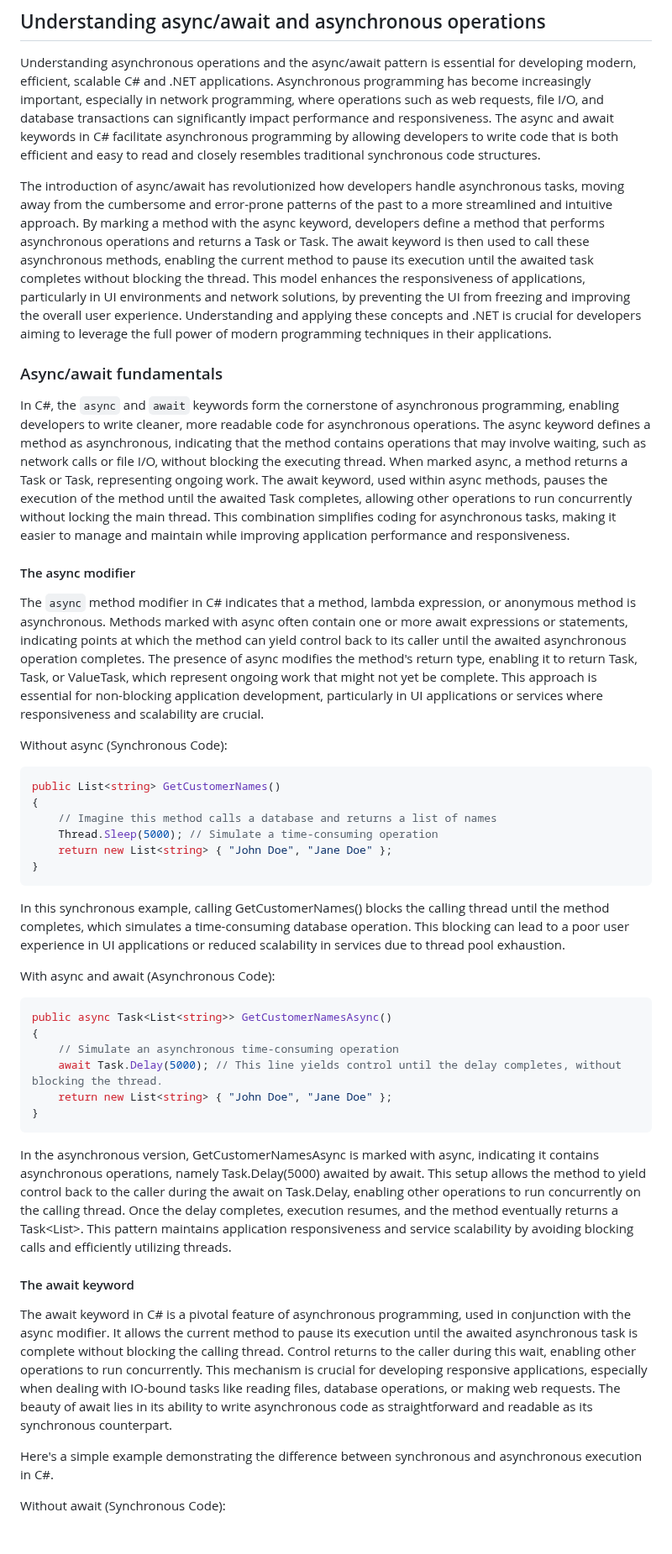
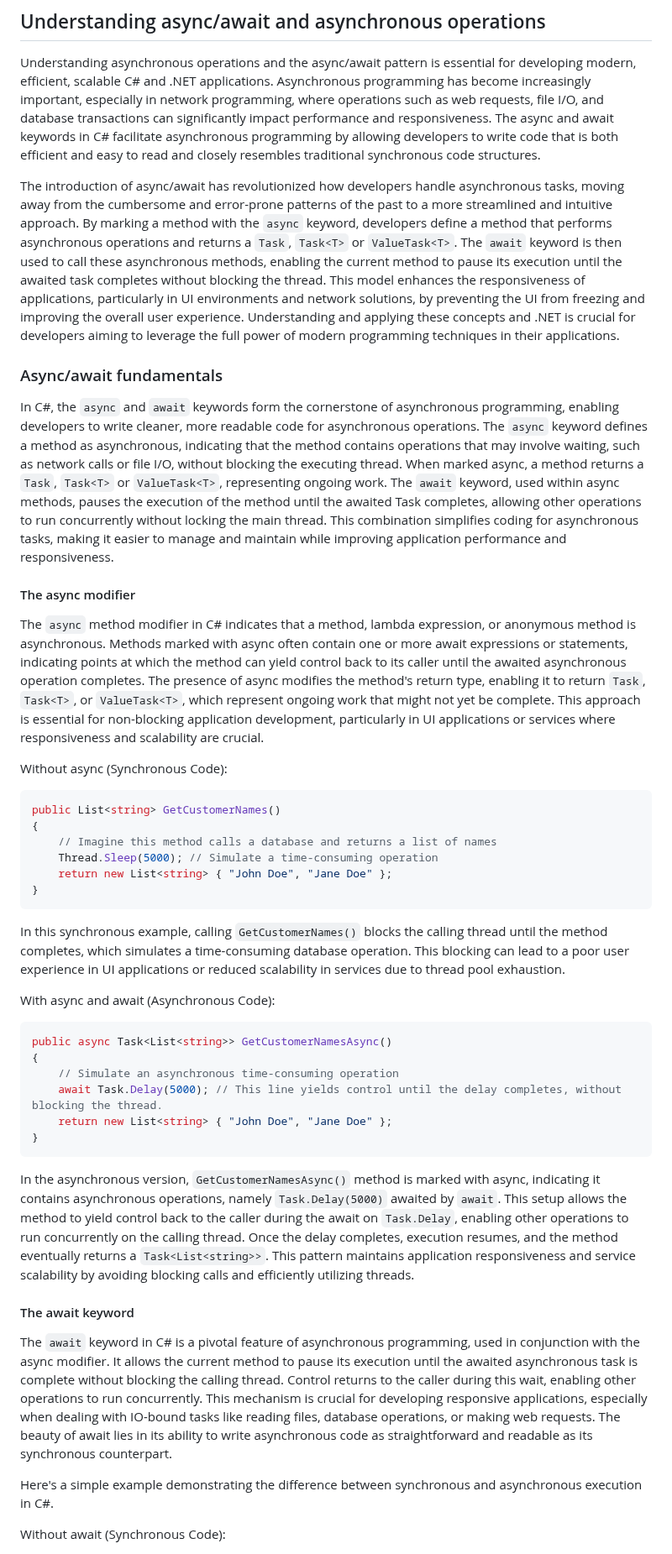
Before and after one commit to cwoodruff/book-network-programming-csharp, a Markdown page: Chapter04/chapter04.md, the part around one of its changes. Shown at 84% size. Rendered like a GitHub page.

````diff
--- a/Chapter04/chapter04.md
+++ b/Chapter04/chapter04.md
@@ -76,15 +75,15 @@ However, over-reliance on the synchronization context, especially in server-side
 
 Understanding asynchronous operations and the async/await pattern is essential for developing modern, efficient, scalable C# and .NET applications. Asynchronous programming has become increasingly important, especially in network programming, where operations such as web requests, file I/O, and database transactions can significantly impact performance and responsiveness. The async and await keywords in C# facilitate asynchronous programming by allowing developers to write code that is both efficient and easy to read and closely resembles traditional synchronous code structures.
 
-The introduction of async/await has revolutionized how developers handle asynchronous tasks, moving away from the cumbersome and error-prone patterns of the past to a more streamlined and intuitive approach. By marking a method with the async keyword, developers define a method that performs asynchronous operations and returns a Task or Task<T>. The await keyword is then used to call these asynchronous methods, enabling the current method to pause its execution until the awaited task completes without blocking the thread. This model enhances the responsiveness of applications, particularly in UI environments and network solutions, by preventing the UI from freezing and improving the overall user experience. Understanding and applying these concepts and .NET is crucial for developers aiming to leverage the full power of modern programming techniques in their applications.
+The introduction of async/await has revolutionized how developers handle asynchronous tasks, moving away from the cumbersome and error-prone patterns of the past to a more streamlined and intuitive approach. By marking a method with the `async` keyword, developers define a method that performs asynchronous operations and returns a `Task`, `Task<T>` or `ValueTask<T>`. The `await` keyword is then used to call these asynchronous methods, enabling the current method to pause its execution until the awaited task completes without blocking the thread. This model enhances the responsiveness of applications, particularly in UI environments and network solutions, by preventing the UI from freezing and improving the overall user experience. Understanding and applying these concepts and .NET is crucial for developers aiming to leverage the full power of modern programming techniques in their applications.
 
 ### Async/await fundamentals
 
-In C#, the `async` and `await` keywords form the cornerstone of asynchronous programming, enabling developers to write cleaner, more readable code for asynchronous operations. The async keyword defines a method as asynchronous, indicating that the method contains operations that may involve waiting, such as network calls or file I/O, without blocking the executing thread. When marked async, a method returns a Task or Task<T>, representing ongoing work. The await keyword, used within async methods, pauses the execution of the method until the awaited Task completes, allowing other operations to run concurrently without locking the main thread. This combination simplifies coding for asynchronous tasks, making it easier to manage and maintain while improving application performance and responsiveness.
+In C#, the `async` and `await` keywords form the cornerstone of asynchronous programming, enabling developers to write cleaner, more readable code for asynchronous operations. The `async` keyword defines a method as asynchronous, indicating that the method contains operations that may involve waiting, such as network calls or file I/O, without blocking the executing thread. When marked async, a method returns a `Task`, `Task<T>` or `ValueTask<T>`, representing ongoing work. The `await` keyword, used within async methods, pauses the execution of the method until the awaited Task completes, allowing other operations to run concurrently without locking the main thread. This combination simplifies coding for asynchronous tasks, making it easier to manage and maintain while improving application performance and responsiveness.
 
 #### The async modifier
 
-The `async` method modifier in C# indicates that a method, lambda expression, or anonymous method is asynchronous. Methods marked with async often contain one or more await expressions or statements, indicating points at which the method can yield control back to its caller until the awaited asynchronous operation completes. The presence of async modifies the method's return type, enabling it to return Task, Task<T>, or ValueTask<T>, which represent ongoing work that might not yet be complete. This approach is essential for non-blocking application development, particularly in UI applications or services where responsiveness and scalability are crucial.
+The `async` method modifier in C# indicates that a method, lambda expression, or anonymous method is asynchronous. Methods marked with async often contain one or more await expressions or statements, indicating points at which the method can yield control back to its caller until the awaited asynchronous operation completes. The presence of async modifies the method's return type, enabling it to return `Task`, `Task<T>`, or `ValueTask<T>`, which represent ongoing work that might not yet be complete. This approach is essential for non-blocking application development, particularly in UI applications or services where responsiveness and scalability are crucial.
 
 Without async (Synchronous Code):
 
@@ -97,7 +96,7 @@ public List<string> GetCustomerNames()
 }
 ```
 
-In this synchronous example, calling GetCustomerNames() blocks the calling thread until the method completes, which simulates a time-consuming database operation. This blocking can lead to a poor user experience in UI applications or reduced scalability in services due to thread pool exhaustion.
+In this synchronous example, calling `GetCustomerNames()` blocks the calling thread until the method completes, which simulates a time-consuming database operation. This blocking can lead to a poor user experience in UI applications or reduced scalability in services due to thread pool exhaustion.
 
 With async and await (Asynchronous Code):
 
@@ -110,11 +109,11 @@ public async Task<List<string>> GetCustomerNamesAsync()
 }
 ```
 
-In the asynchronous version, GetCustomerNamesAsync is marked with async, indicating it contains asynchronous operations, namely Task.Delay(5000) awaited by await. This setup allows the method to yield control back to the caller during the await on Task.Delay, enabling other operations to run concurrently on the calling thread. Once the delay completes, execution resumes, and the method eventually returns a Task<List<string>>. This pattern maintains application responsiveness and service scalability by avoiding blocking calls and efficiently utilizing threads.
+In the asynchronous version, `GetCustomerNamesAsync()` method is marked with async, indicating it contains asynchronous operations, namely `Task.Delay(5000)` awaited by `await`. This setup allows the method to yield control back to the caller during the await on `Task.Delay`, enabling other operations to run concurrently on the calling thread. Once the delay completes, execution resumes, and the method eventually returns a `Task<List<string>>`. This pattern maintains application responsiveness and service scalability by avoiding blocking calls and efficiently utilizing threads.
 
 #### The await keyword
 
-The await keyword in C# is a pivotal feature of asynchronous programming, used in conjunction with the async modifier. It allows the current method to pause its execution until the awaited asynchronous task is complete without blocking the calling thread. Control returns to the caller during this wait, enabling other operations to run concurrently. This mechanism is crucial for developing responsive applications, especially when dealing with IO-bound tasks like reading files, database operations, or making web requests. The beauty of await lies in its ability to write asynchronous code as straightforward and readable as its synchronous counterpart.
+The `await` keyword in C# is a pivotal feature of asynchronous programming, used in conjunction with the async modifier. It allows the current method to pause its execution until the awaited asynchronous task is complete without blocking the calling thread. Control returns to the caller during this wait, enabling other operations to run concurrently. This mechanism is crucial for developing responsive applications, especially when dealing with IO-bound tasks like reading files, database operations, or making web requests. The beauty of await lies in its ability to write asynchronous code as straightforward and readable as its synchronous counterpart.
 
 Here's a simple example demonstrating the difference between synchronous and asynchronous execution in C#.
 
````
Also changed, not shown: other parts of Chapter04/chapter04.md (+52 -36 lines).
